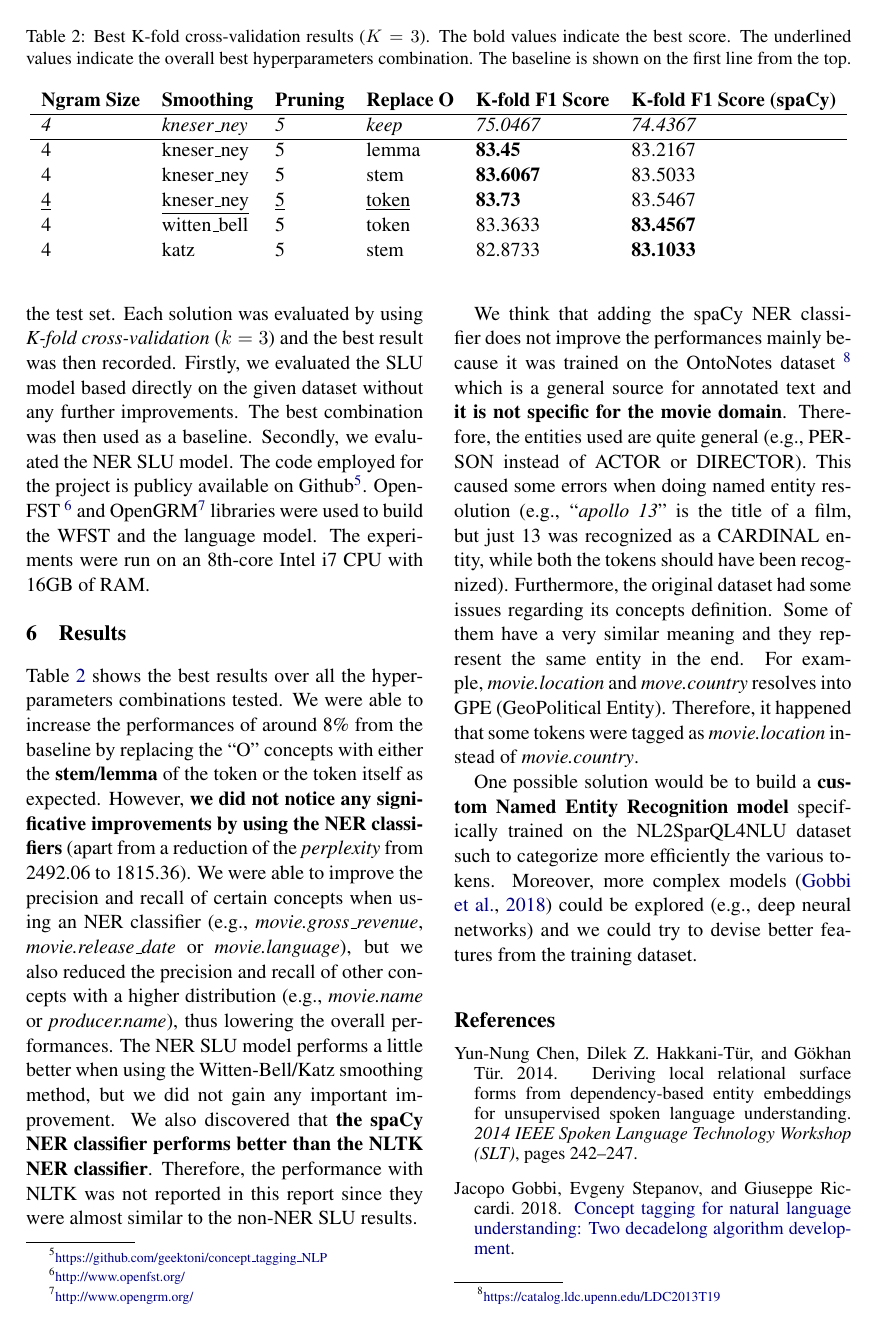
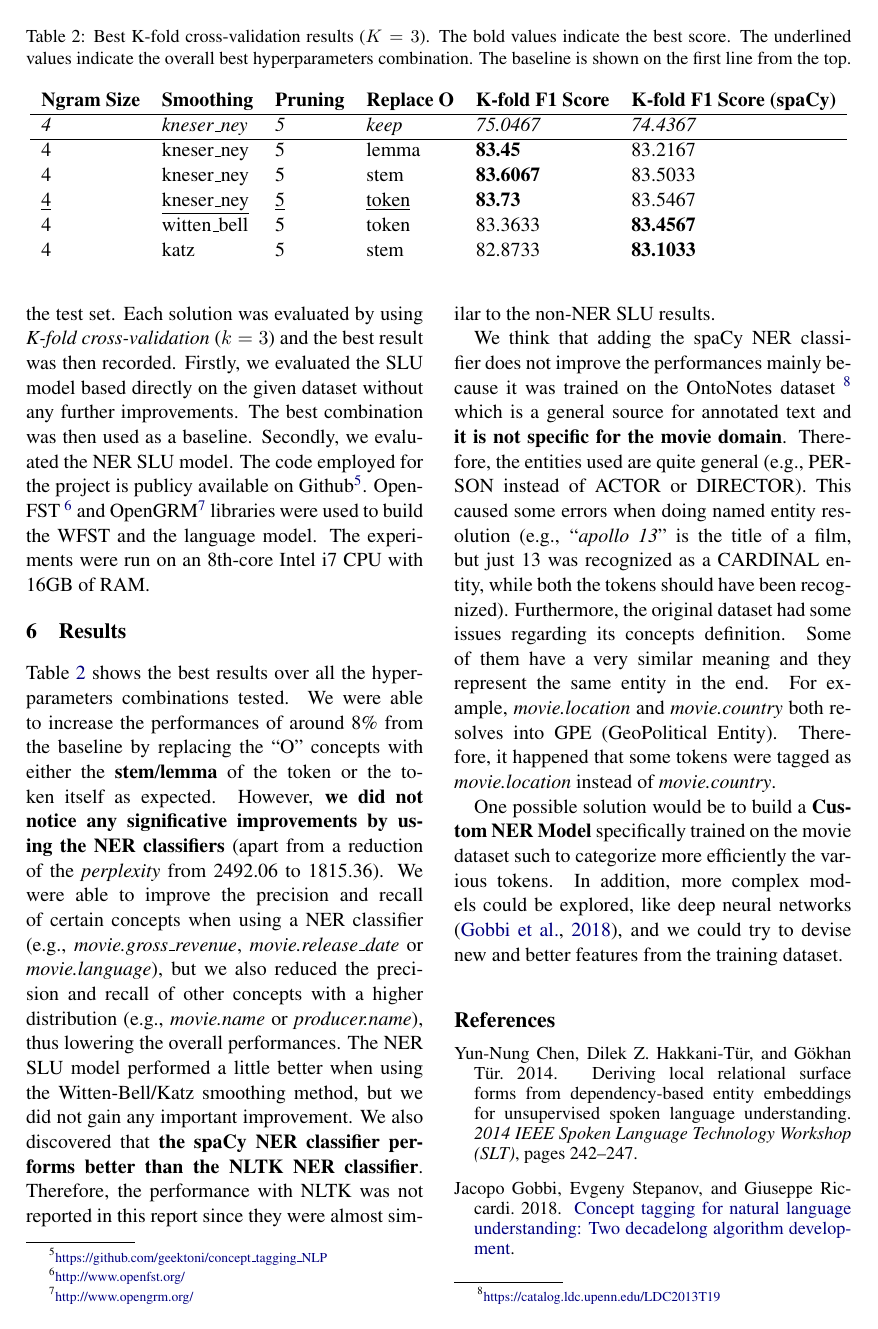
Before and after one commit to geektoni/concept_tagging_NLP, a LaTeX paper (report/giovanni_de_toni_197814.tex): page 4 of 4. Compiled offline with pdfLaTeX.

Commit message:
Update report.

```diff
--- a/report/giovanni_de_toni_197814.tex
+++ b/report/giovanni_de_toni_197814.tex
@@ -222,13 +222,13 @@ The experiments were run on an 8th-core Intel i7 CPU with 16GB of RAM.
 \section{Results}
 
 Table \ref{tab:eval-resuts} shows the best results over all the hyperparameters combinations tested. We were able to increase the performances of around 8\% from the baseline by replacing the ``O" concepts with either the \textbf{stem}/\textbf{lemma} of the token or the token itself as expected.
-However, \textbf{we did not notice any significative improvements by using the NER classifiers} (apart from a reduction of the \textit{perplexity} from 2492.06 to 1815.36).  We were able to improve the precision and recall of certain concepts when using an NER classifier (e.g., \textit{movie.gross\_revenue}, \textit{movie.release\_date} or \textit{movie.language}), but we also reduced the precision and recall of other concepts with a higher distribution (e.g., \textit{movie.name} or \textit{producer.name}), thus lowering the overall performances. The NER SLU model performs a little better when using the Witten-Bell/Katz smoothing method, but we did not gain any important improvement. We also discovered that \textbf{the spaCy NER classifier performs better than the NLTK NER classifier}.
+However, \textbf{we did not notice any significative improvements by using the NER classifiers} (apart from a reduction of the \textit{perplexity} from 2492.06 to 1815.36).  We were able to improve the precision and recall of certain concepts when using a NER classifier (e.g., \textit{movie.gross\_revenue}, \textit{movie.release\_date} or \textit{movie.language}), but we also reduced the precision and recall of other concepts with a higher distribution (e.g., \textit{movie.name} or \textit{producer.name}), thus lowering the overall performances. The NER SLU model performed a little better when using the Witten-Bell/Katz smoothing method, but we did not gain any important improvement. We also discovered that \textbf{the spaCy NER classifier performs better than the NLTK NER classifier}.
 Therefore, the performance with NLTK was not reported in this report since they were almost similar to the non-NER SLU results.
 
 We think that adding the spaCy NER classifier does not improve the performances mainly because it was trained on the OntoNotes dataset \footnote{\url{https://catalog.ldc.upenn.edu/LDC2013T19}} which is a general source for annotated text and \textbf{it is not specific for the movie domain}. Therefore, the entities used are quite general (e.g., PERSON instead of ACTOR or DIRECTOR). This caused some errors when doing named entity resolution (e.g., ``\textit{apollo 13}" is the title of a film, but just 13 was recognized as a CARDINAL entity, while both the tokens should have been recognized).
-Furthermore, the original dataset had some issues regarding its concepts definition. Some of them have a very similar meaning and they represent the same entity in the end. For example, \textit{movie.location} and \textit{move.country} resolves into GPE (GeoPolitical Entity). Therefore, it happened that some tokens were tagged as \textit{movie.location} instead of \textit{movie.country}.
+Furthermore, the original dataset had some issues regarding its concepts definition. Some of them have a very similar meaning and they represent the same entity in the end. For example, \textit{movie.location} and \textit{movie.country} both resolves into GPE (GeoPolitical Entity). Therefore, it happened that some tokens were tagged as \textit{movie.location} instead of \textit{movie.country}.
 
-One possible solution would be to build a \textbf{custom Named Entity Recognition model} specifically trained on the NL2SparQL4NLU dataset such to categorize more efficiently the various tokens. Moreover, more complex models \citep{gobbi2018concept} could be explored (e.g., deep neural networks)  and we could try to devise better features from the training dataset.
+One possible solution would be to build a \textbf{Custom  NER Model} specifically trained on the movie dataset such to categorize more efficiently the various tokens. In addition, more complex models could be explored, like deep neural networks \citep{gobbi2018concept}, and we could try to devise new and better features from the training dataset.
 
 \bibliography{acl2019}
 \bibliographystyle{acl_natbib}
```
Also changed, not shown: report/giovanni_de_toni_197814.pdf, report/giovanni_de_toni_197814.tex (4 more changed lines).
